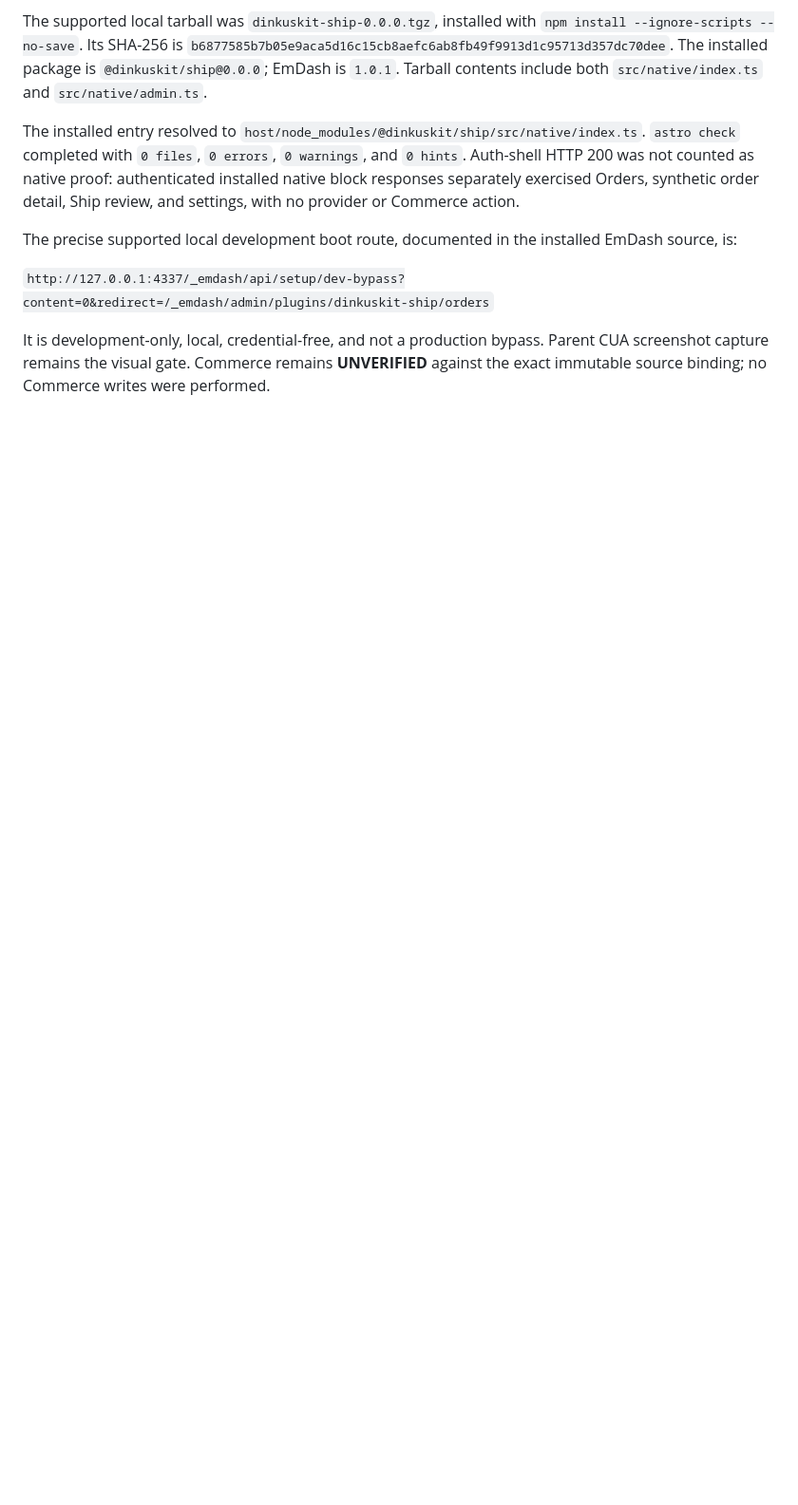
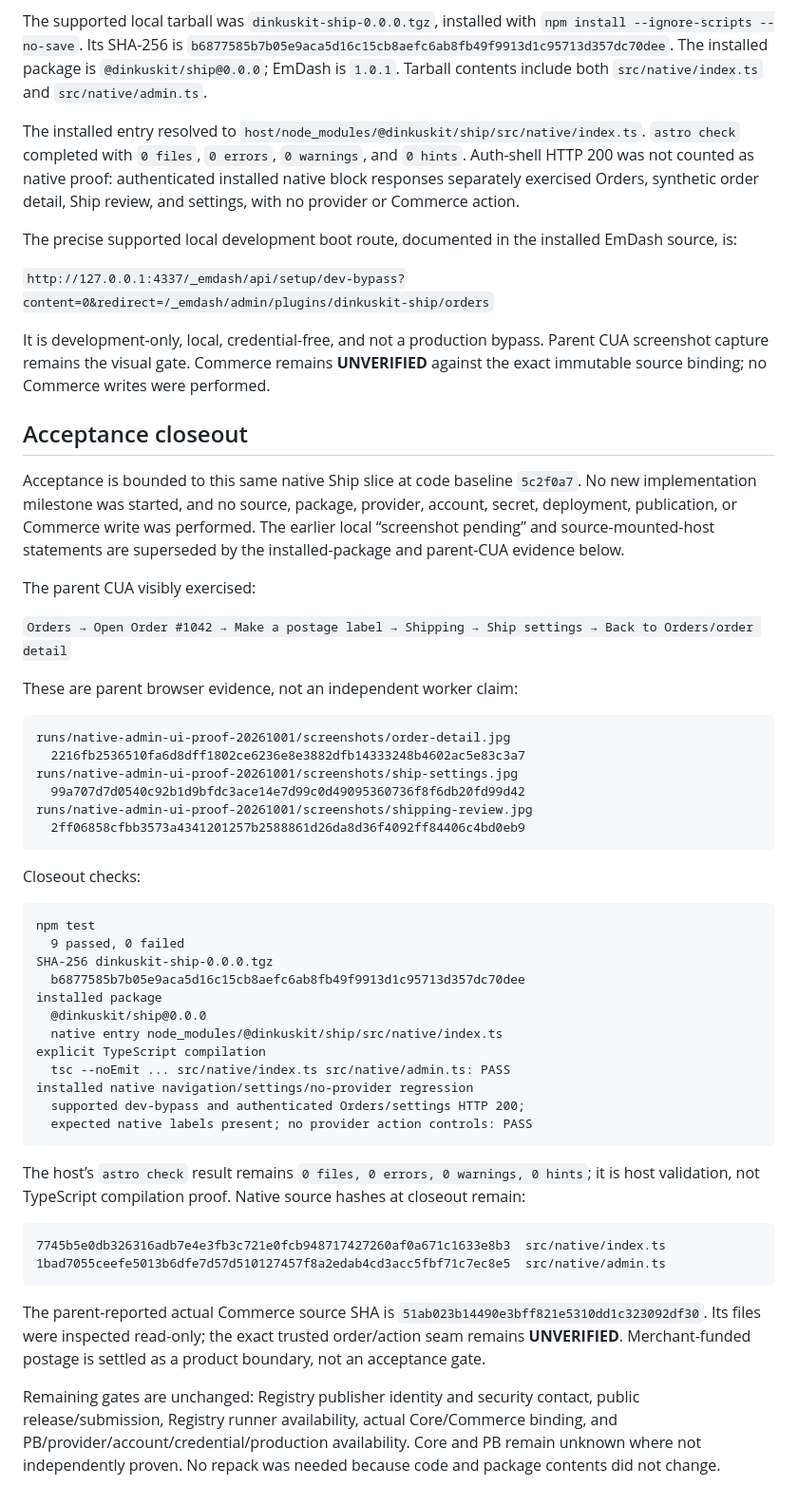
Before and after one commit to dinkuskit/ship, a Markdown page: .grilltrack/proof/native-admin-ui-proof-20261001.md, the part around the change. Shown at 95% size. Drawn GitHub-style; blank space fills up the shorter version.

Commit message:
docs: close out native ship acceptance slice
Co-authored-by: Cursor <cursoragent@cursor.com>

````diff
--- a/.grilltrack/proof/native-admin-ui-proof-20261001.md
+++ b/.grilltrack/proof/native-admin-ui-proof-20261001.md
@@ -135,3 +135,65 @@ It is development-only, local, credential-free, and not a production bypass.
 Parent CUA screenshot capture remains the visual gate. Commerce remains
 **UNVERIFIED** against the exact immutable source binding; no Commerce writes
 were performed.
+
+## Acceptance closeout
+
+Acceptance is bounded to this same native Ship slice at code baseline
+`5c2f0a7`. No new implementation milestone was started, and no source,
+package, provider, account, secret, deployment, publication, or Commerce
+write was performed. The earlier local “screenshot pending” and
+source-mounted-host statements are superseded by the installed-package and
+parent-CUA evidence below.
+
+The parent CUA visibly exercised:
+
+`Orders → Open Order #1042 → Make a postage label → Shipping → Ship settings → Back to Orders/order detail`
+
+These are parent browser evidence, not an independent worker claim:
+
+```text
+runs/native-admin-ui-proof-20261001/screenshots/order-detail.jpg
+  2216fb2536510fa6d8dff1802ce6236e8e3882dfb14333248b4602ac5e83c3a7
+runs/native-admin-ui-proof-20261001/screenshots/ship-settings.jpg
+  99a707d7d0540c92b1d9bfdc3ace14e7d99c0d49095360736f8f6db20fd99d42
+runs/native-admin-ui-proof-20261001/screenshots/shipping-review.jpg
+  2ff06858cfbb3573a4341201257b2588861d26da8d36f4092ff84406c4bd0eb9
+```
+
+Closeout checks:
+
+```text
+npm test
+  9 passed, 0 failed
+SHA-256 dinkuskit-ship-0.0.0.tgz
+  b6877585b7b05e9aca5d16c15cb8aefc6ab8fb49f9913d1c95713d357dc70dee
+installed package
+  @dinkuskit/ship@0.0.0
+  native entry node_modules/@dinkuskit/ship/src/native/index.ts
+explicit TypeScript compilation
+  tsc --noEmit ... src/native/index.ts src/native/admin.ts: PASS
+installed native navigation/settings/no-provider regression
+  supported dev-bypass and authenticated Orders/settings HTTP 200;
+  expected native labels present; no provider action controls: PASS
+```
+
+The host’s `astro check` result remains `0 files, 0 errors, 0 warnings,
+0 hints`; it is host validation, not TypeScript compilation proof. Native
+source hashes at closeout remain:
+
+```text
+7745b5e0db326316adb7e4e3fb3c721e0fcb948717427260af0a671c1633e8b3  src/native/index.ts
+1bad7055ceefe5013b6dfe7d57d510127457f8a2edab4cd3acc5fbf71c7ec8e5  src/native/admin.ts
+```
+
+The parent-reported actual Commerce source SHA is
+`51ab023b14490e3bff821e5310dd1c323092df30`. Its files were inspected
+read-only; the exact trusted order/action seam remains **UNVERIFIED**.
+Merchant-funded postage is settled as a product boundary, not an acceptance
+gate.
+
+Remaining gates are unchanged: Registry publisher identity and security
+contact, public release/submission, Registry runner availability, actual
+Core/Commerce binding, and PB/provider/account/credential/production
+availability. Core and PB remain unknown where not independently proven.
+No repack was needed because code and package contents did not change.
````
